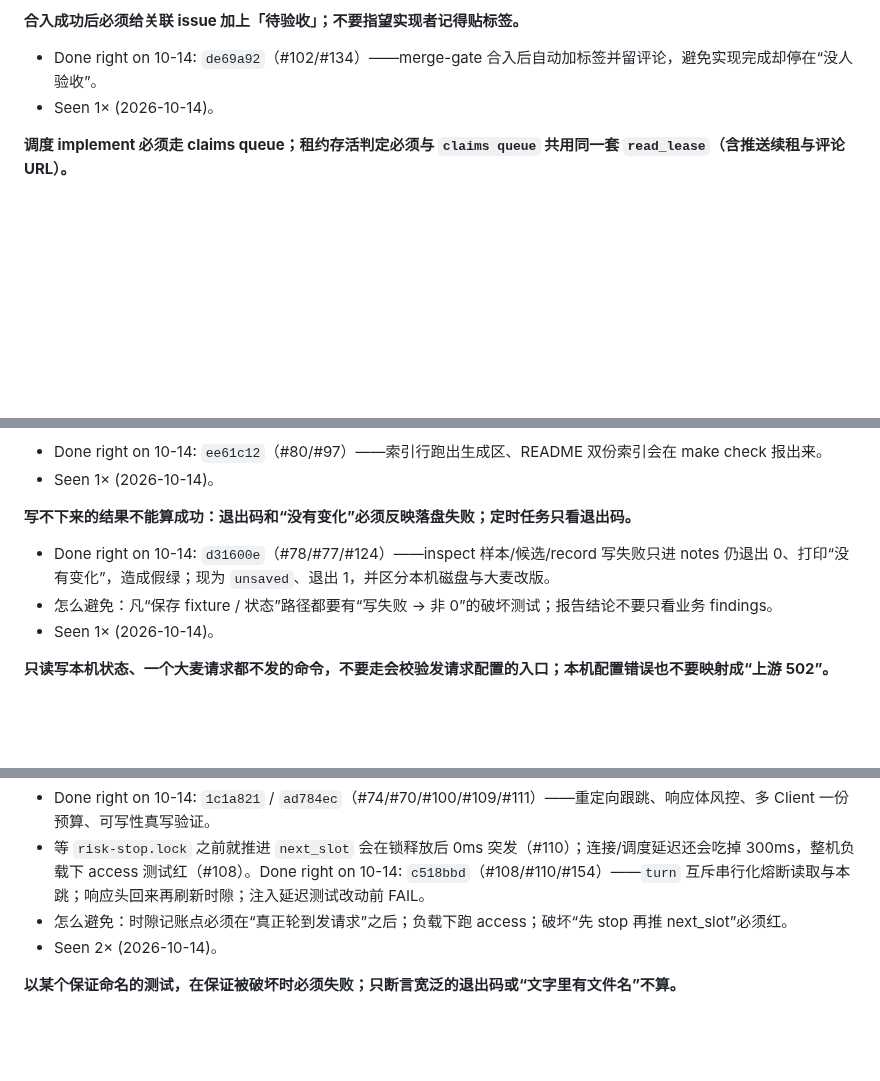
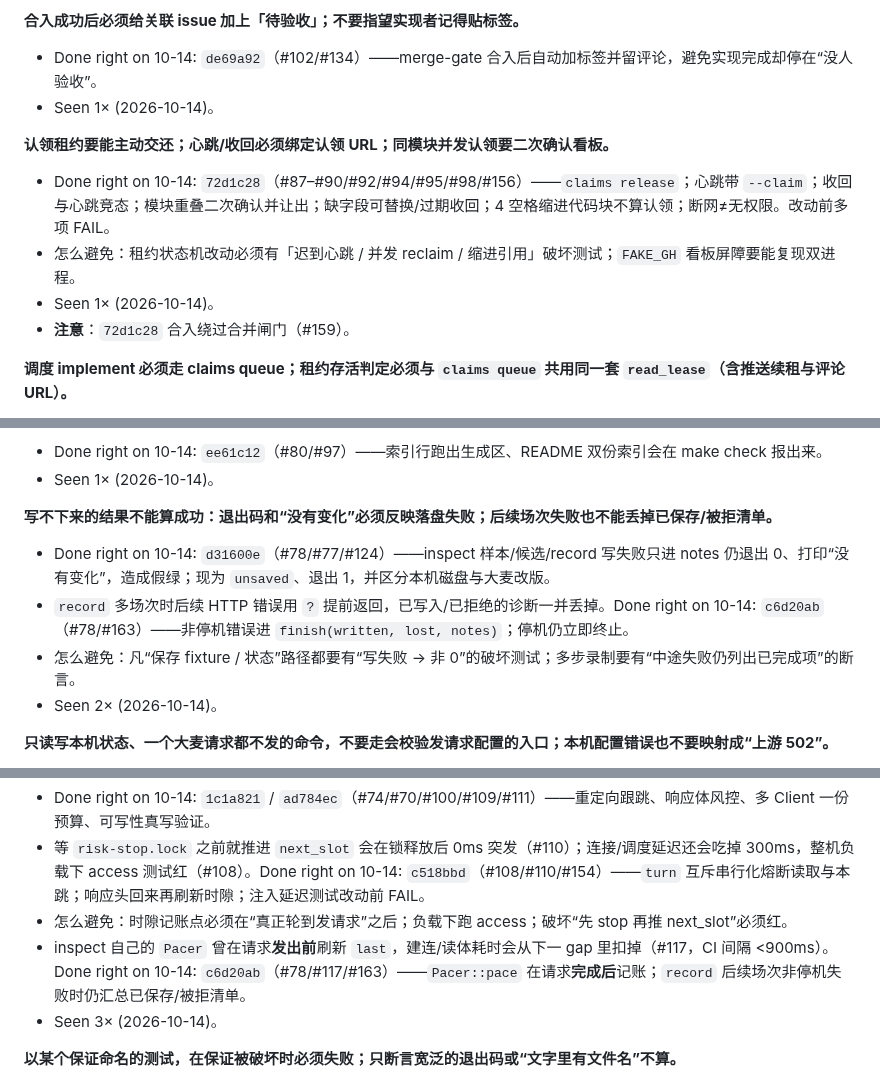
Before and after one commit to zbtzbtzbt/theFlash, a Markdown page: LESSONS.md, 3 parts joined by grey strips. Rendered like a GitHub page; blank space fills up the shorter version.

Commit message:
lessons: 水位推到 c6d20ab；记 #156 租约与 #163 Pacer，续绕闸
What changed:
- 复查 b2bbbd4..c6d20ab：claims 大补强 + inspect 间隔/record 诊断；均绕闸
- LESSONS：租约交还/URL 绑定；Pacer 完成后记账；record 清单不丢；Seen 6×

Run:
- 两提交正文均无「合并闸门」；#163 reviews 空

Not tried:
- 未查清绕闸自动化身份

Co-authored-by: Cursor <cursoragent@cursor.com>

```diff
--- a/LESSONS.md
+++ b/LESSONS.md
@@ -74,6 +74,12 @@
 - Done right on 10-14: `de69a92`（#102/#134）——merge-gate 合入后自动加标签并留评论，避免实现完成却停在“没人验收”。
 - Seen 1× (2026-10-14)。
 
+**认领租约要能主动交还；心跳/收回必须绑定认领 URL；同模块并发认领要二次确认看板。**
+- Done right on 10-14: `72d1c28`（#87–#90/#92/#94/#95/#98/#156）——`claims release`；心跳带 `--claim`；收回与心跳竞态；模块重叠二次确认并让出；缺字段可替换/过期收回；4 空格缩进代码块不算认领；断网≠无权限。改动前多项 FAIL。
+- 怎么避免：租约状态机改动必须有「迟到心跳 / 并发 reclaim / 缩进引用」破坏测试；`FAKE_GH` 看板屏障要能复现双进程。
+- Seen 1× (2026-10-14)。
+- **注意**：`72d1c28` 合入绕过合并闸门（#159）。
+
 **调度 implement 必须走 claims queue；租约存活判定必须与 `claims queue` 共用同一套 `read_lease`（含推送续租与评论 URL）。**
 - Done right on 10-14: `8543ea9`（#103/#135）——dispatch 跳过等裁决、未定级和被依赖挡住的；与 #68 队列一致。
 - `8543ea9` 之后仍有三处分歧：不读 branch push 把活租约当过期、`Unreadable` 当成已交回、心跳/收回认领不绑定评论 URL。Done right on 10-14: `02b5e52`（#103/#157）——复用 `claim::read_lease` + `replay_pushes_for_issue`；对照测试钉住与 queue 序列一致。
@@ -100,10 +106,11 @@
 - Done right on 10-14: `ee61c12`（#80/#97）——索引行跑出生成区、README 双份索引会在 make check 报出来。
 - Seen 1× (2026-10-14)。
 
-**写不下来的结果不能算成功：退出码和“没有变化”必须反映落盘失败；定时任务只看退出码。**
+**写不下来的结果不能算成功：退出码和“没有变化”必须反映落盘失败；后续场次失败也不能丢掉已保存/被拒清单。**
 - Done right on 10-14: `d31600e`（#78/#77/#124）——inspect 样本/候选/record 写失败只进 notes 仍退出 0、打印“没有变化”，造成假绿；现为 `unsaved`、退出 1，并区分本机磁盘与大麦改版。
-- 怎么避免：凡“保存 fixture / 状态”路径都要有“写失败 → 非 0”的破坏测试；报告结论不要只看业务 findings。
-- Seen 1× (2026-10-14)。
+- `record` 多场次时后续 HTTP 错误用 `?` 提前返回，已写入/已拒绝的诊断一并丢掉。Done right on 10-14: `c6d20ab`（#78/#163）——非停机错误进 `finish(written, lost, notes)`；停机仍立即终止。
+- 怎么避免：凡“保存 fixture / 状态”路径都要有“写失败 → 非 0”的破坏测试；多步录制要有“中途失败仍列出已完成项”的断言。
+- Seen 2× (2026-10-14)。
 
 **只读写本机状态、一个大麦请求都不发的命令，不要走会校验发请求配置的入口；本机配置错误也不要映射成“上游 502”。**
 - Done right on 10-14: `dbe9e43`（#83/#119）——`theflash risk` 经 `Gate::for_user` 校验 `THEFLASH_REQUEST_GAP_MS`，变量写错就看不了/解不了熔断；UI 不认识 `invalid-config` 却回 502。改为 `Gate::for_breaker_only`，界面区分本机配置错误。
@@ -128,7 +135,8 @@
 - Done right on 10-14: `1c1a821` / `ad784ec`（#74/#70/#100/#109/#111）——重定向跟跳、响应体风控、多 Client 一份预算、可写性真写验证。
 - 等 `risk-stop.lock` 之前就推进 `next_slot` 会在锁释放后 0ms 突发（#110）；连接/调度延迟还会吃掉 300ms，整机负载下 access 测试红（#108）。Done right on 10-14: `c518bbd`（#108/#110/#154）——`turn` 互斥串行化熔断读取与本跳；响应头回来再刷新时隙；注入延迟测试改动前 FAIL。
 - 怎么避免：时隙记账点必须在“真正轮到发请求”之后；负载下跑 access；破坏“先 stop 再推 next_slot”必须红。
-- Seen 2× (2026-10-14)。
+- inspect 自己的 `Pacer` 曾在请求**发出前**刷新 `last`，建连/读体耗时会从下一 gap 里扣掉（#117，CI 间隔 <900ms）。Done right on 10-14: `c6d20ab`（#78/#117/#163）——`Pacer::pace` 在请求**完成后**记账；`record` 后续场次非停机失败时仍汇总已保存/被拒清单。
+- Seen 3× (2026-10-14)。
 
 **以某个保证命名的测试，在保证被破坏时必须失败；只断言宽泛的退出码或“文字里有文件名”不算。**
 - #113：`anything_that_stops_damai_access_ends_the_whole_inspection` 名字说守住停机，实际只打中 `read_page`；把 `read_tiers`/`read_home` 的 `stops_damai_access` 改回只认 `RiskControl` 后全绿。Done right on 10-14: `518e4df`（#113/#155，经闸门）——三出口×四种停机错误 + 首页停机后不再查票档；故意弄坏两处会红。
```
Also changed, not shown: other parts of LESSONS.md (+3 -3 lines).
